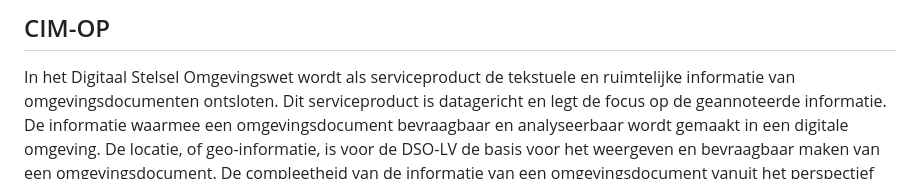
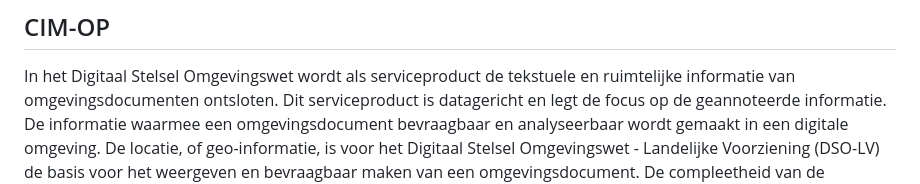
Before and after one commit to Geonovum/dso-cim-op, a Markdown page: 02-Inleiding.md, the part around the change. Rendered like a GitHub page.

```diff
--- a/02-Inleiding.md
+++ b/02-Inleiding.md
@@ -50,7 +50,7 @@ In het Digitaal Stelsel Omgevingswet wordt als serviceproduct de tekstuele en
 ruimtelijke informatie van omgevingsdocumenten ontsloten. Dit serviceproduct is
 datagericht en legt de focus op de geannoteerde informatie. De informatie
 waarmee een omgevingsdocument bevraagbaar en analyseerbaar wordt gemaakt in een
-digitale omgeving. De locatie, of geo-informatie, is voor de DSO-LV de basis
+digitale omgeving. De locatie, of geo-informatie, is voor het Digitaal Stelsel Omgevingswet - Landelijke Voorziening (DSO-LV) de basis
 voor het weergeven en bevraagbaar maken van een omgevingsdocument. De
 compleetheid van de informatie van een omgevingsdocument vanuit het perspectief van de opsteller is pas gegarandeerd
 als ook de bijbehorende inhoud van de artikelen of tekstonderdelen wordt
```
